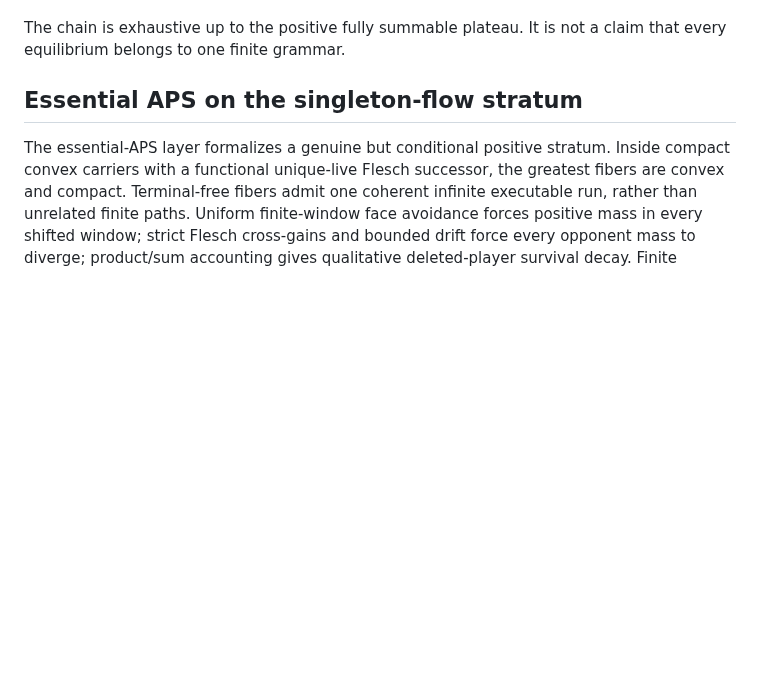
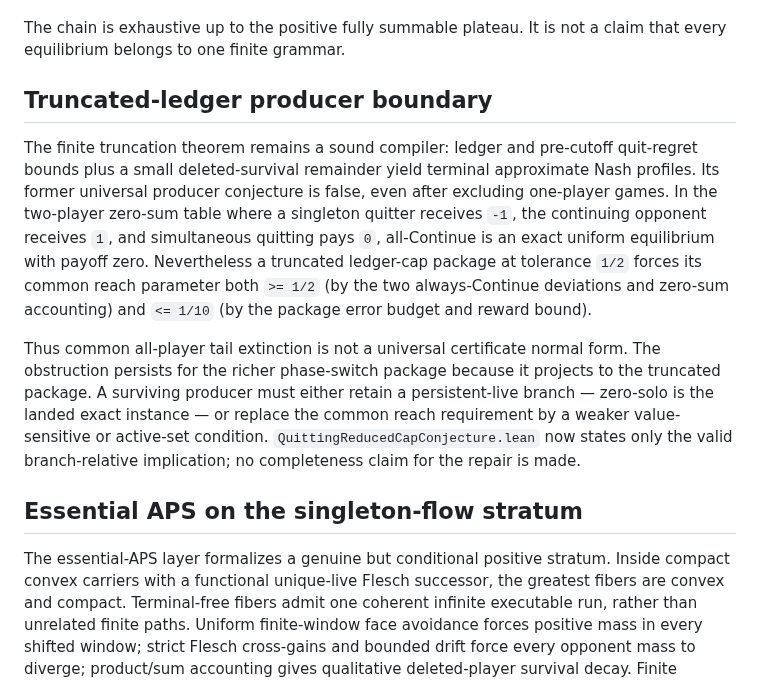
Before and after one commit to elazarg/GameTheory, a Markdown page: docs/uniform-equilibrium/FRONTIER.md, the part around the change. Drawn GitHub-style; blank space fills up the shorter version.

Commit message:
Document the two-player reduced-cap no-go

```diff
--- a/docs/uniform-equilibrium/FRONTIER.md
+++ b/docs/uniform-equilibrium/FRONTIER.md
@@ -105,6 +105,27 @@ The finite-quitting front is now sharply reduced.
 
 The chain is exhaustive up to the positive fully summable plateau. It is not a
 claim that every equilibrium belongs to one finite grammar.
+
+## Truncated-ledger producer boundary
+
+The finite truncation theorem remains a sound compiler: ledger and pre-cutoff
+quit-regret bounds plus a small deleted-survival remainder yield terminal
+approximate Nash profiles.  Its former universal producer conjecture is false,
+even after excluding one-player games.  In the two-player zero-sum table where
+a singleton quitter receives `-1`, the continuing opponent receives `1`, and
+simultaneous quitting pays `0`, all-Continue is an exact uniform equilibrium
+with payoff zero.  Nevertheless a truncated ledger-cap package at tolerance
+`1/2` forces its common reach parameter both `>= 1/2` (by the two
+always-Continue deviations and zero-sum accounting) and `<= 1/10` (by the
+package error budget and reward bound).
+
+Thus common all-player tail extinction is not a universal certificate normal
+form.  The obstruction persists for the richer phase-switch package because it
+projects to the truncated package.  A surviving producer must either retain a
+persistent-live branch — zero-solo is the landed exact instance — or replace
+the common reach requirement by a weaker value-sensitive or active-set
+condition.  `QuittingReducedCapConjecture.lean` now states only the valid
+branch-relative implication; no completeness claim for the repair is made.
 
 ## Essential APS on the singleton-flow stratum
 
```
Also changed, not shown: docs/uniform-equilibrium/PIPELINE.md (+7 -6 lines), 1 other file.
